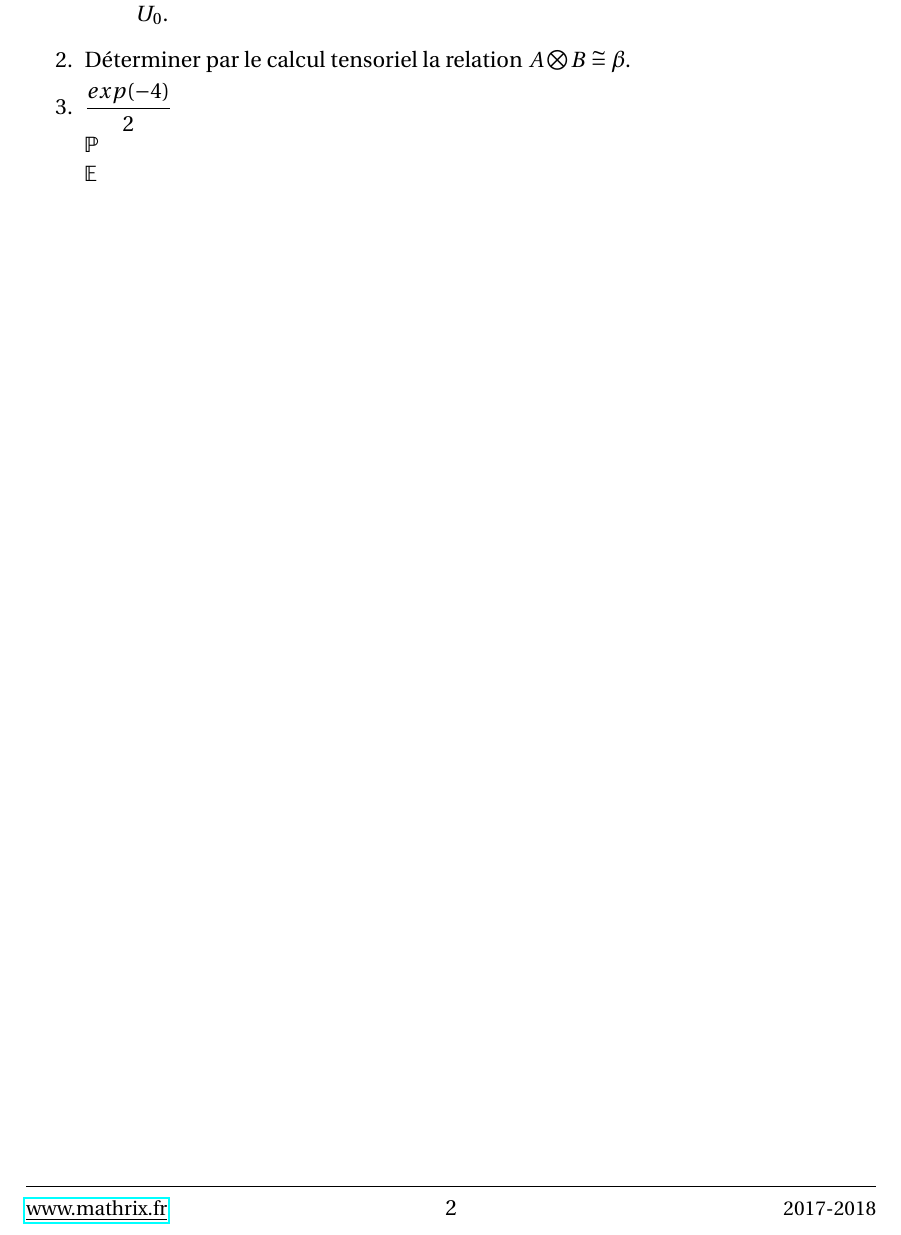
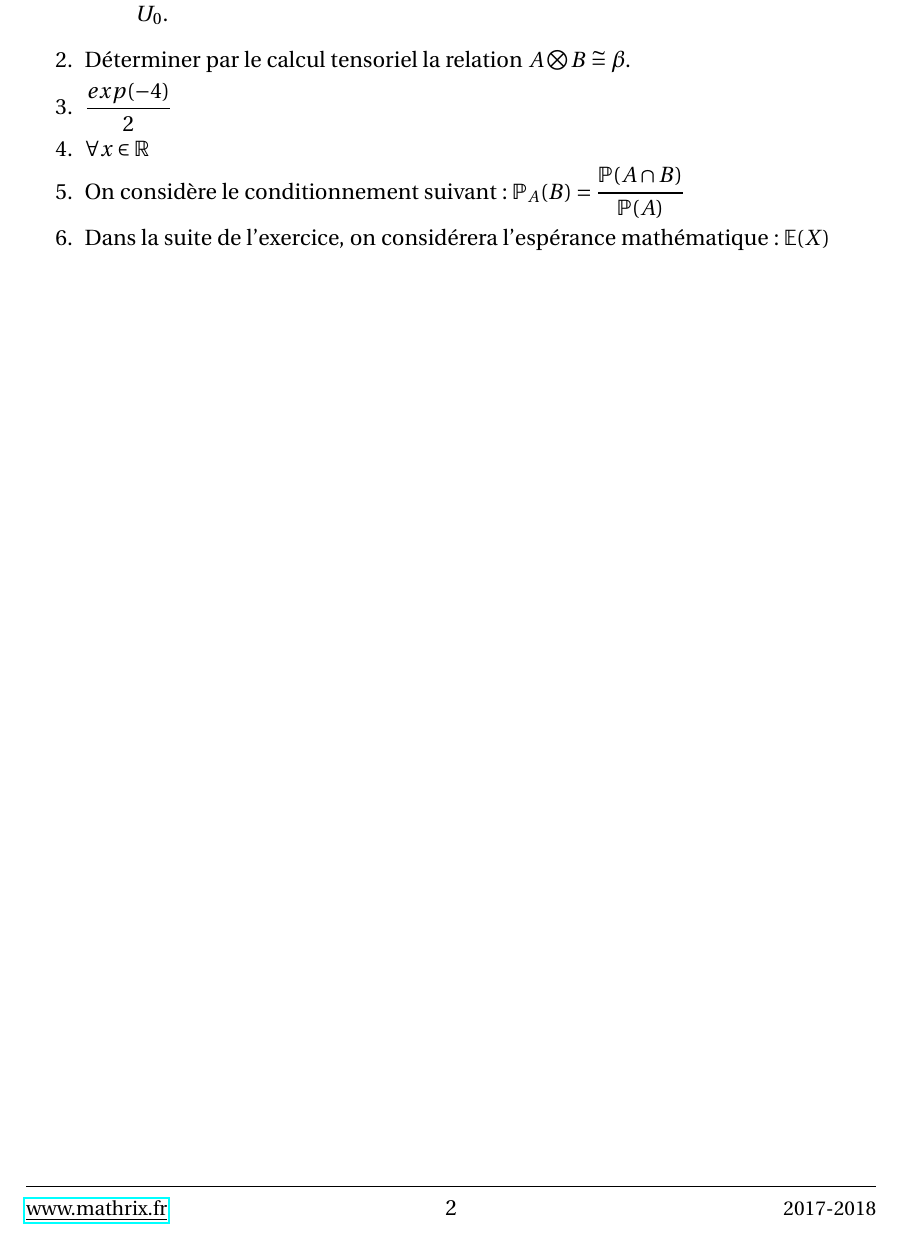
Before and after one commit to PrLucasMathrix/defaut_temp_mathrix, a LaTeX document (template_eval.tex): part of page 2 of 2, cut so that both start at the same text. Compiled offline with LaTeX, dvips and Ghostscript.

Commit message:
Update 27/06/2017 17:19
Exemple avec les nouvelles commandes

```diff
--- a/template_eval.tex
+++ b/template_eval.tex
@@ -138,8 +138,11 @@ On considère $\forall n \in \mathbb{N}$ . \\
 
 \item $\dfrac{exp (-4)}{2}$
 
-$\P$ \\
-$\E$
+\item $\forall x \in \R$
+
+\item On considère le conditionnement suivant : $\P_{A}(B) = \dfrac{\P(A \cap B)}{\P(A)}$
+\item Dans la suite de l'exercice, on considérera l'espérance mathématique : $\E(X)$
+
 \end{enumerate}
 
 
```
Also changed, not shown: template_eval.tex (2 more changed lines).
